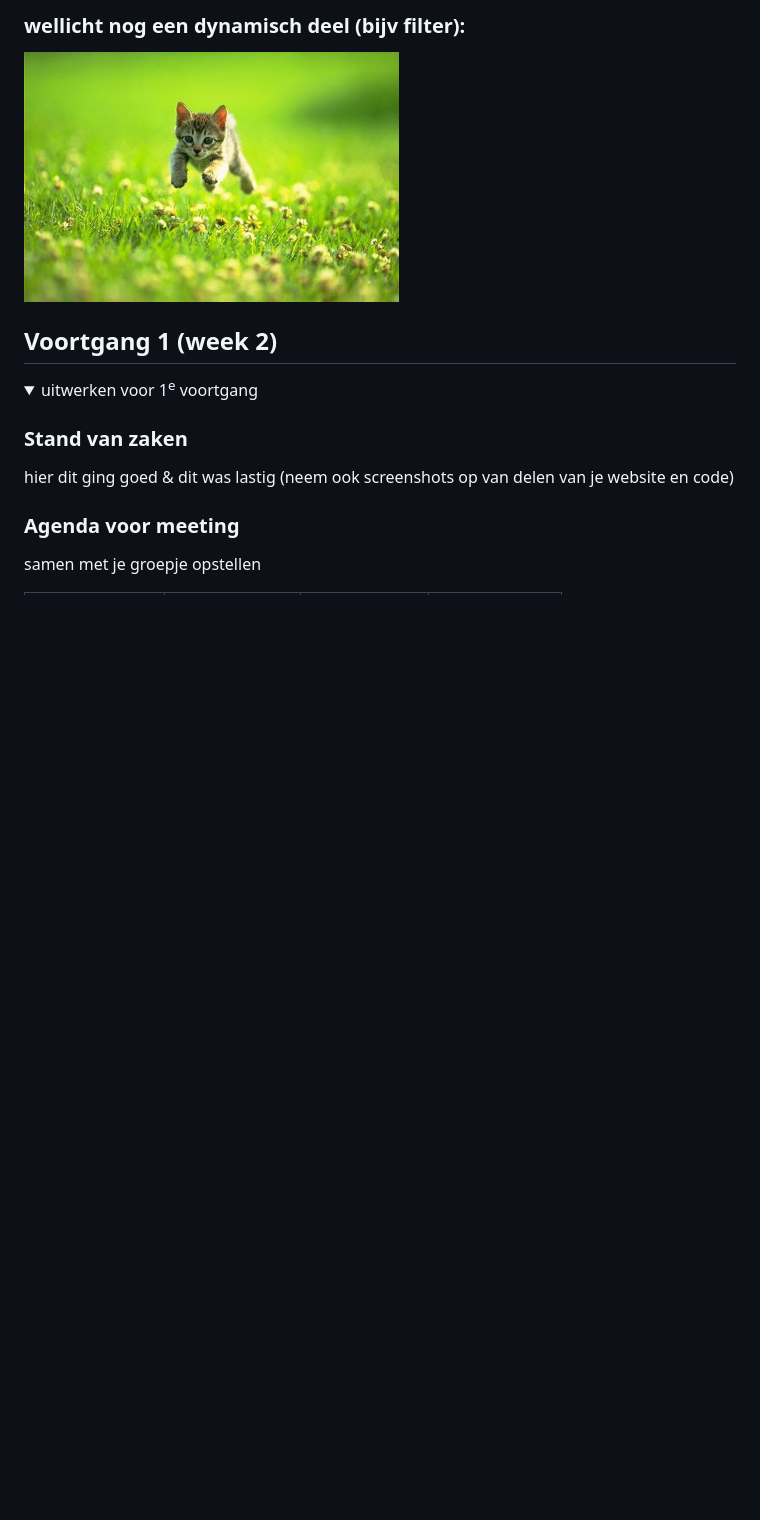
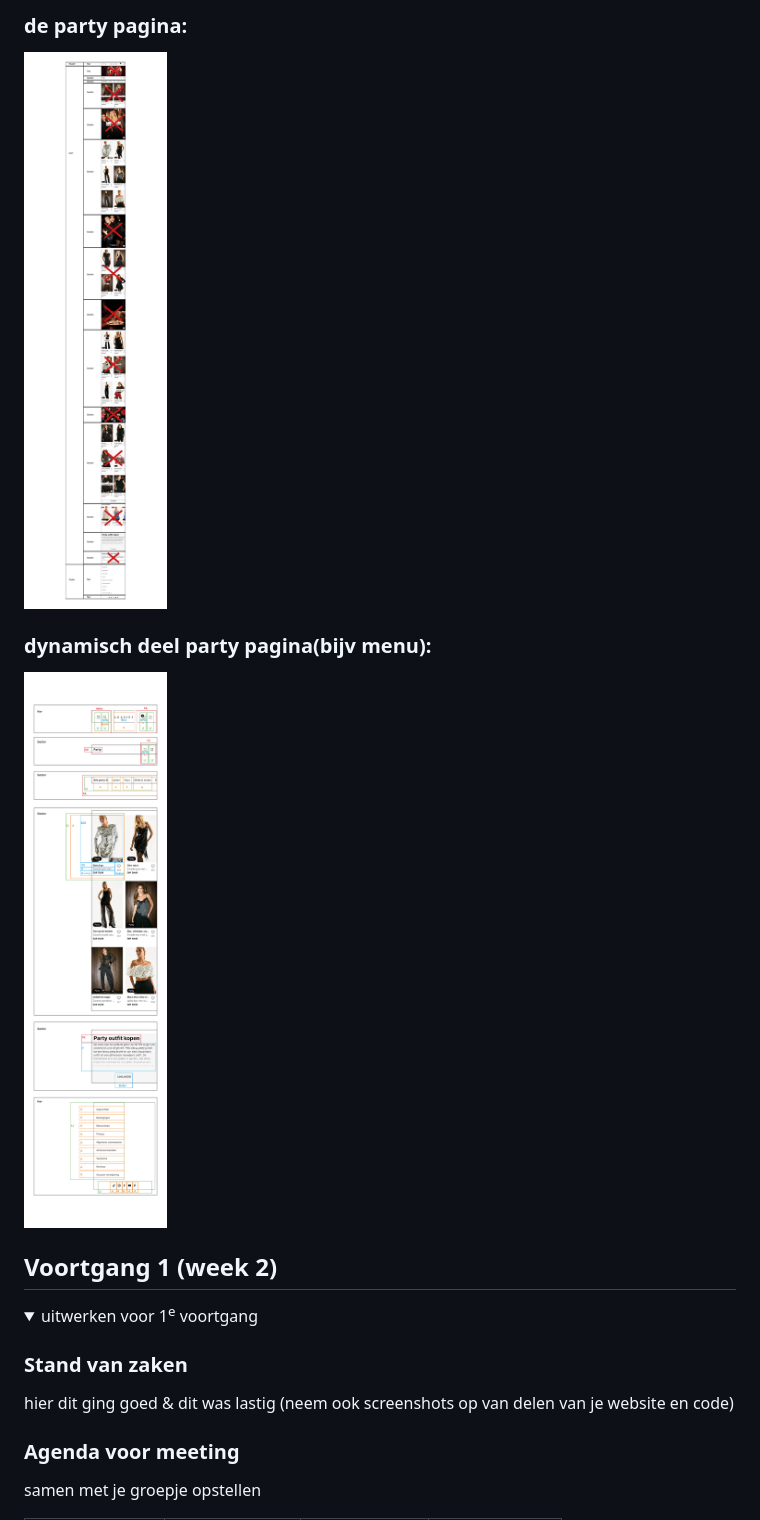
Before and after one commit to ManonJensch/FrontEndDevelopment_opdracht_ManonJensch_202, a Markdown page: README.md, the part around the change printed below. Drawn GitHub-style; pictures changed too: readme-images/party_pagina_breakdownschets.jpg (added), readme-images/party_pagina_breakdownschets_detail.jpg (added); folded sections open; blank space fills up the shorter version.

```diff
--- a/README.md
+++ b/README.md
@@ -102,6 +102,9 @@ Nb. Door *open* toe te voegen aan een *details* element kun je deze standaard op
 
-  ### wellicht nog een dynamisch deel (bijv filter):
-  <img src="readme-images/dummy-plaatje.jpg" width="375px" alt="breakdown van nog een dynamisch deel">
+  ### de party pagina:
+  <img src="/readme-images/party_pagina_breakdownschets.jpg" width="150px" alt="breakdown van de party pagina">
+
+  ### dynamisch deel party pagina(bijv menu):
+  <img src="/readme-images/party_pagina_breakdownschets_detail.jpg" width="150px" alt="breakdown van een dynamisch deel van de party pagina">
 
 </details>
 
```
Also changed, not shown: other parts of README.md (+4 -4 lines), readme-images/home_pagina_breakdownschets.jpg (added), readme-images/home_pagina_breakdownschets_detail.jpg (added).
